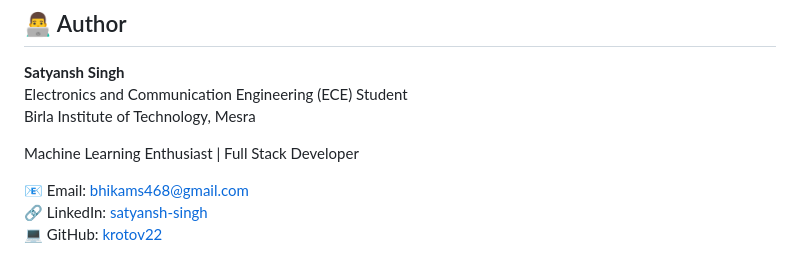
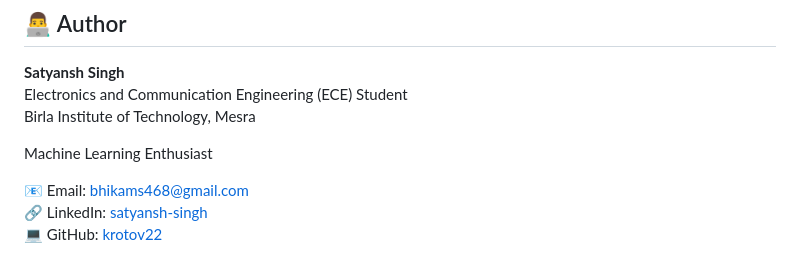
Before and after one commit to krotov22/Algerian-Forest_fire, a Markdown page: README.md, the part around the change. Drawn GitHub-style.

```diff
--- a/README.md
+++ b/README.md
@@ -101,7 +101,7 @@ Run the application
 Electronics and Communication Engineering (ECE) Student
 Birla Institute of Technology, Mesra
 
-Machine Learning Enthusiast | Full Stack Developer
+Machine Learning Enthusiast
 
 📧 Email: [bhikams468@gmail.com](mailto:bhikams468@gmail.com)
 🔗 LinkedIn: [satyansh-singh](https://www.linkedin.com/in/satyansh-singh-567a22260)
```
